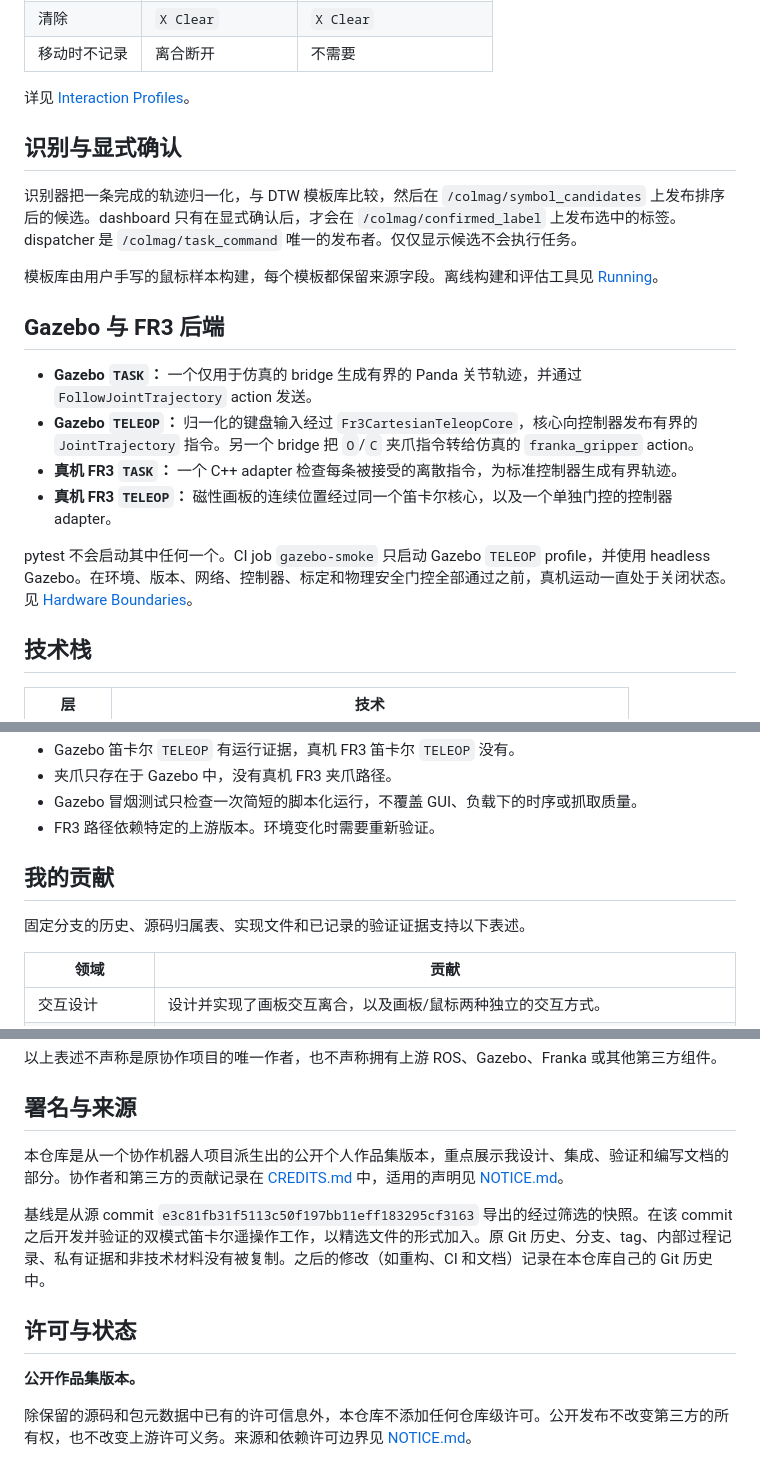
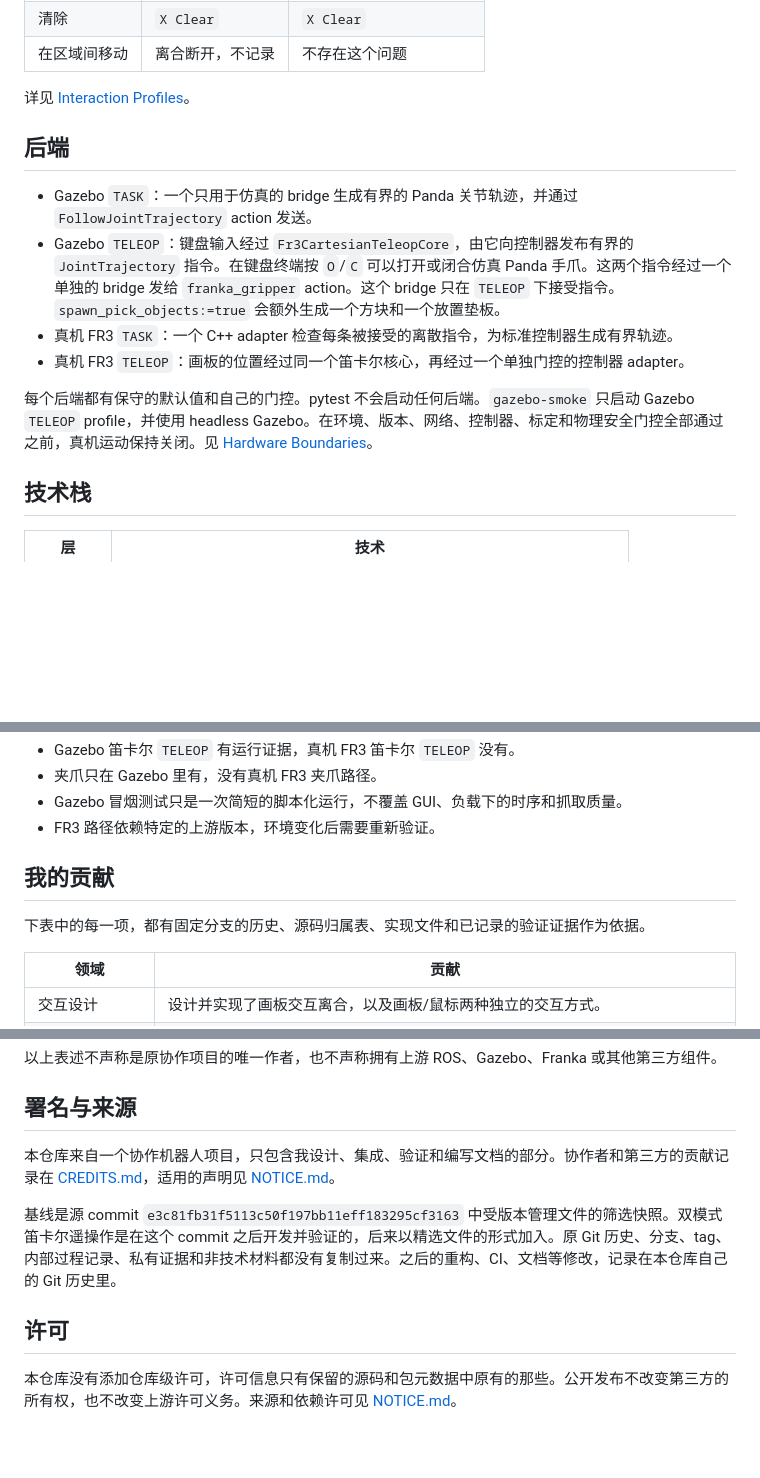
Before and after one commit to feizaodemon/magnetic-trajectory-robot-interface, a Markdown page: README.zh-CN.md, 3 parts joined by grey strips. GitHub-like rendering; blank space fills up the shorter version.

```diff
--- a/README.zh-CN.md
+++ b/README.zh-CN.md
@@ -77,22 +68,16 @@ flowchart LR
 | 清除 | `X Clear` | `X Clear` |
-| 移动时不记录 | 离合断开 | 不需要 |
+| 在区域间移动 | 离合断开，不记录 | 不存在这个问题 |
 
 详见 [Interaction Profiles](docs/INTERACTION_PROFILES.md)。
 
-## 识别与显式确认
+## 后端
 
-识别器把一条完成的轨迹归一化，与 DTW 模板库比较，然后在 `/colmag/symbol_candidates` 上发布排序后的候选。dashboard 只有在显式确认后，才会在 `/colmag/confirmed_label` 上发布选中的标签。dispatcher 是 `/colmag/task_command` 唯一的发布者。仅仅显示候选不会执行任务。
+- Gazebo `TASK`：一个只用于仿真的 bridge 生成有界的 Panda 关节轨迹，并通过 `FollowJointTrajectory` action 发送。
+- Gazebo `TELEOP`：键盘输入经过 `Fr3CartesianTeleopCore`，由它向控制器发布有界的 `JointTrajectory` 指令。在键盘终端按 `O`/`C` 可以打开或闭合仿真 Panda 手爪。这两个指令经过一个单独的 bridge 发给 `franka_gripper` action。这个 bridge 只在 `TELEOP` 下接受指令。`spawn_pick_objects:=true` 会额外生成一个方块和一个放置垫板。
+- 真机 FR3 `TASK`：一个 C++ adapter 检查每条被接受的离散指令，为标准控制器生成有界轨迹。
+- 真机 FR3 `TELEOP`：画板的位置经过同一个笛卡尔核心，再经过一个单独门控的控制器 adapter。
 
-模板库由用户手写的鼠标样本构建，每个模板都保留来源字段。离线构建和评估工具见 [Running](docs/RUNNING.md#dtw-template-bank)。
-
-## Gazebo 与 FR3 后端
-
-- **Gazebo `TASK`：** 一个仅用于仿真的 bridge 生成有界的 Panda 关节轨迹，并通过 `FollowJointTrajectory` action 发送。
-- **Gazebo `TELEOP`：** 归一化的键盘输入经过 `Fr3CartesianTeleopCore`，核心向控制器发布有界的 `JointTrajectory` 指令。另一个 bridge 把 `O`/`C` 夹爪指令转给仿真的 `franka_gripper` action。
-- **真机 FR3 `TASK`：** 一个 C++ adapter 检查每条被接受的离散指令，为标准控制器生成有界轨迹。
-- **真机 FR3 `TELEOP`：** 磁性画板的连续位置经过同一个笛卡尔核心，以及一个单独门控的控制器 adapter。
-
-pytest 不会启动其中任何一个。CI job `gazebo-smoke` 只启动 Gazebo `TELEOP` profile，并使用 headless Gazebo。在环境、版本、网络、控制器、标定和物理安全门控全部通过之前，真机运动一直处于关闭状态。见 [Hardware Boundaries](docs/HARDWARE_BOUNDARIES.md)。
+每个后端都有保守的默认值和自己的门控。pytest 不会启动任何后端。`gazebo-smoke` 只启动 Gazebo `TELEOP` profile，并使用 headless Gazebo。在环境、版本、网络、控制器、标定和物理安全门控全部通过之前，真机运动保持关闭。见 [Hardware Boundaries](docs/HARDWARE_BOUNDARIES.md)。
 
 ## 技术栈
 
@@ -193,11 +176,11 @@ CI 在每个 pull request 和每次推送到 `main` 时运行：
 - Gazebo 笛卡尔 `TELEOP` 有运行证据，真机 FR3 笛卡尔 `TELEOP` 没有。
-- 夹爪只存在于 Gazebo 中，没有真机 FR3 夹爪路径。
-- Gazebo 冒烟测试只检查一次简短的脚本化运行，不覆盖 GUI、负载下的时序或抓取质量。
-- FR3 路径依赖特定的上游版本。环境变化时需要重新验证。
+- 夹爪只在 Gazebo 里有，没有真机 FR3 夹爪路径。
+- Gazebo 冒烟测试只是一次简短的脚本化运行，不覆盖 GUI、负载下的时序和抓取质量。
+- FR3 路径依赖特定的上游版本，环境变化后需要重新验证。
 
 ## 我的贡献
 
-固定分支的历史、源码归属表、实现文件和已记录的验证证据支持以下表述。
+下表中的每一项，都有固定分支的历史、源码归属表、实现文件和已记录的验证证据作为依据。
 
 | 领域 | 贡献 |
 | --- | --- |
@@ -213,12 +196,10 @@ CI 在每个 pull request 和每次推送到 `main` 时运行：
 
 ## 署名与来源
 
-本仓库是从一个协作机器人项目派生出的公开个人作品集版本，重点展示我设计、集成、验证和编写文档的部分。协作者和第三方的贡献记录在 [CREDITS.md](CREDITS.md) 中，适用的声明见 [NOTICE.md](NOTICE.md)。
+本仓库来自一个协作机器人项目，只包含我设计、集成、验证和编写文档的部分。协作者和第三方的贡献记录在 [CREDITS.md](CREDITS.md)，适用的声明见 [NOTICE.md](NOTICE.md)。
 
-基线是从源 commit `e3c81fb31f5113c50f197bb11eff183295cf3163` 导出的经过筛选的快照。在该 commit 之后开发并验证的双模式笛卡尔遥操作工作，以精选文件的形式加入。原 Git 历史、分支、tag、内部过程记录、私有证据和非技术材料没有被复制。之后的修改（如重构、CI 和文档）记录在本仓库自己的 Git 历史中。
+基线是源 commit `e3c81fb31f5113c50f197bb11eff183295cf3163` 中受版本管理文件的筛选快照。双模式笛卡尔遥操作是在这个 commit 之后开发并验证的，后来以精选文件的形式加入。原 Git 历史、分支、tag、内部过程记录、私有证据和非技术材料都没有复制过来。之后的重构、CI、文档等修改，记录在本仓库自己的 Git 历史里。
 
-## 许可与状态
+## 许可
 
-**公开作品集版本。**
-
-除保留的源码和包元数据中已有的许可信息外，本仓库不添加任何仓库级许可。公开发布不改变第三方的所有权，也不改变上游许可义务。来源和依赖许可边界见 [NOTICE.md](NOTICE.md)。
+本仓库没有添加仓库级许可，许可信息只有保留的源码和包元数据中原有的那些。公开发布不改变第三方的所有权，也不改变上游许可义务。来源和依赖许可见 [NOTICE.md](NOTICE.md)。
```
Also changed, not shown: other parts of README.zh-CN.md (+53 -64 lines), README.md (+67 -93 lines).
